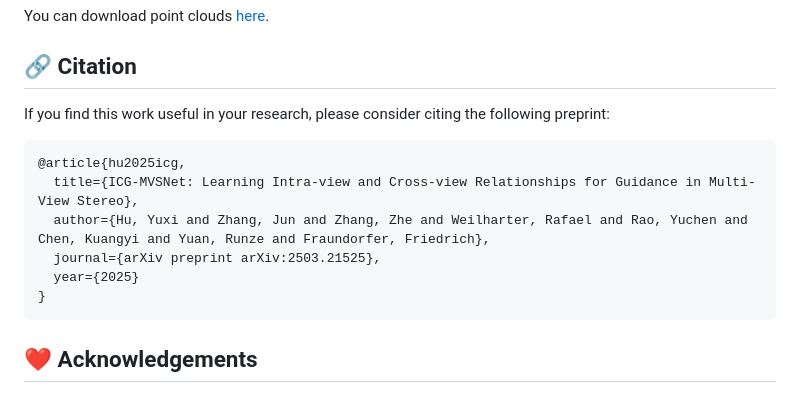
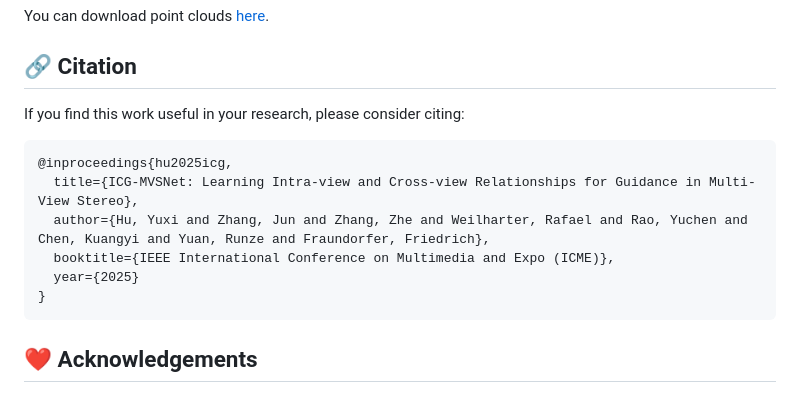
Before and after one commit to YuhsiHu/ICG-MVSNet, a Markdown page: README.md, the part around the change. GitHub-like rendering.

Commit message:
doc: update README

````diff
--- a/README.md
+++ b/README.md
@@ -185,15 +185,23 @@ Our results on DTU and Tanks and Temples (T&T) Dataset are listed in the tables.
 
 You can download point clouds [here](https://cloud.tugraz.at/index.php/s/bfC3ykYt7BszG8C).
 ## 🔗 Citation
-If you find this work useful in your research, please consider citing the following preprint:
+If you find this work useful in your research, please consider citing:
+```bibtex
+@inproceedings{hu2025icg,
+  title={ICG-MVSNet: Learning Intra-view and Cross-view Relationships for Guidance in Multi-View Stereo},
+  author={Hu, Yuxi and Zhang, Jun and Zhang, Zhe and Weilharter, Rafael and Rao, Yuchen and Chen, Kuangyi and Yuan, Runze and Fraundorfer, Friedrich},
+  booktitle={IEEE International Conference on Multimedia and Expo (ICME)},
+  year={2025}
+}
 ```
+<!-- ```bibtex
 @article{hu2025icg,
   title={ICG-MVSNet: Learning Intra-view and Cross-view Relationships for Guidance in Multi-View Stereo},
   author={Hu, Yuxi and Zhang, Jun and Zhang, Zhe and Weilharter, Rafael and Rao, Yuchen and Chen, Kuangyi and Yuan, Runze and Fraundorfer, Friedrich},
   journal={arXiv preprint arXiv:2503.21525},
   year={2025}
 }
-```
+``` -->
 
 ## ❤️ Acknowledgements
 This repository builds upon the great work of the following projects:
````
